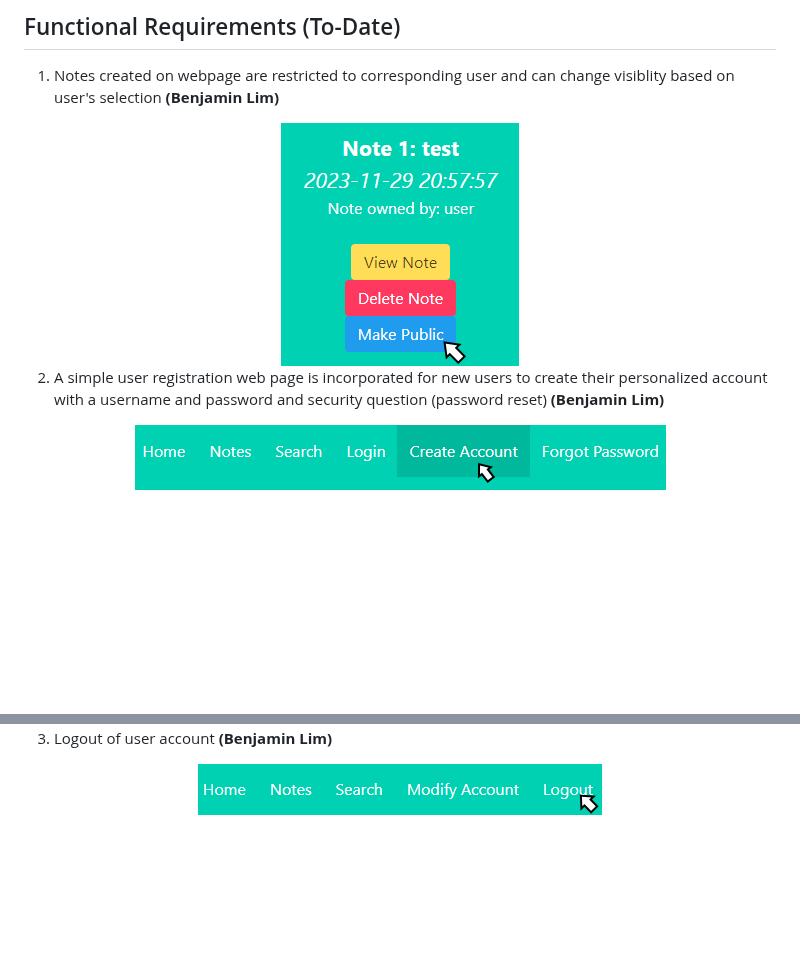
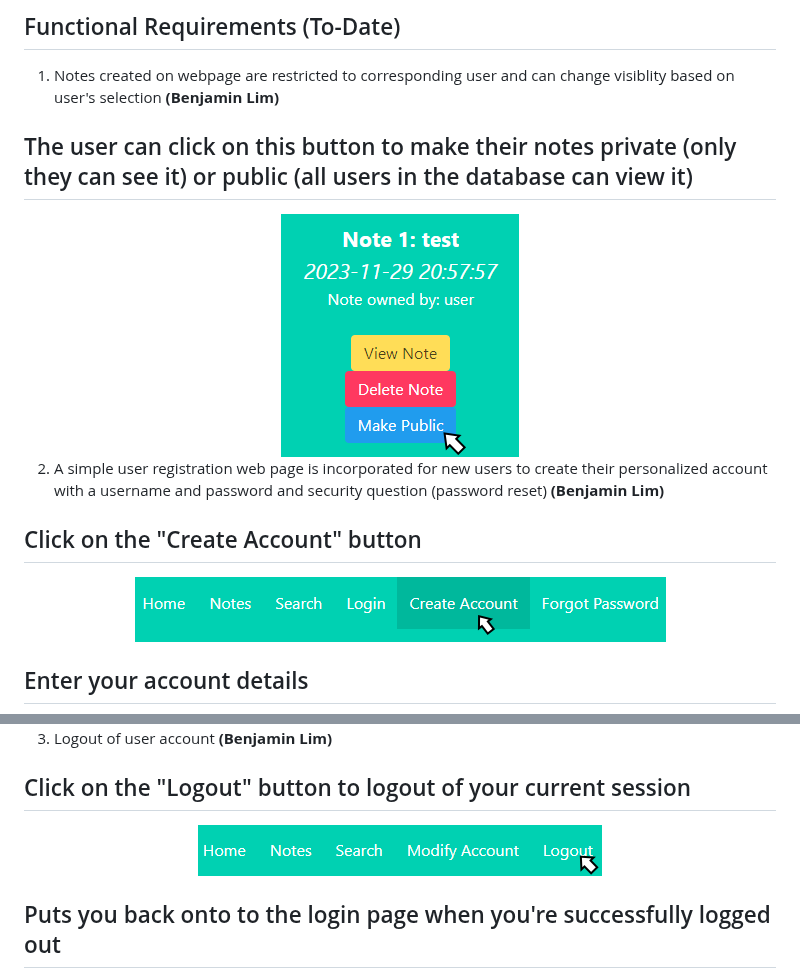
Before and after one commit to addisoni/cmpe131_g4, a Markdown page: README.md, 2 parts joined by grey strips. GitHub-like rendering; blank space fills up the shorter version.

Commit message:
Update README.md
Added my instructions for my requirements

```diff
--- a/README.md
+++ b/README.md
@@ -100,6 +100,7 @@ Alternatively, running the website via python
 ## Functional Requirements (To-Date)
 
 1. Notes created on webpage are restricted to corresponding user and can change visiblity based on user's selection **(Benjamin Lim)** <br>
+## The user can click on this button to make their notes private (only they can see it) or public (all users in the database can view it)
 <div align="center">
   <a href="https://github.com/addisoni/cmpe131_g4">
     <img src="images/readme/private-public.png" alt="Logo" width="238" height="243">
@@ -107,12 +108,14 @@ Alternatively, running the website via python
 </div>
 
 2. A simple user registration web page is incorporated for new users to create their personalized account with a username and password and security question (password reset) **(Benjamin Lim)** <br>
+## Click on the "Create Account" button
 <div align="center">
   <a href="https://github.com/addisoni/cmpe131_g4">
     <img src="images/readme/createaccount_1.png" alt="Logo" width="531" height="65">
   </a>
 </div>
 
+## Enter your account details
 <div align="center">
   <a href="https://github.com/addisoni/cmpe131_g4">
     <img src="images/readme/createaccount_2.png" alt="Logo" width="415" height="361">
@@ -120,12 +123,14 @@ Alternatively, running the website via python
 </div>
 
 3. Logout of user account **(Benjamin Lim)** <br>
+## Click on the "Logout" button to logout of your current session
 <div align="center">
   <a href="https://github.com/addisoni/cmpe131_g4">
     <img src="images/readme/logout_1.png" alt="Logo" width="404" height="51">
   </a>
 </div>
 
+## Puts you back onto to the login page when you're successfully logged out
 <div align="center">
   <a href="https://github.com/addisoni/cmpe131_g4">
     <img src="images/readme/logout_2.png" alt="Logo" width="293" height="327">
```
